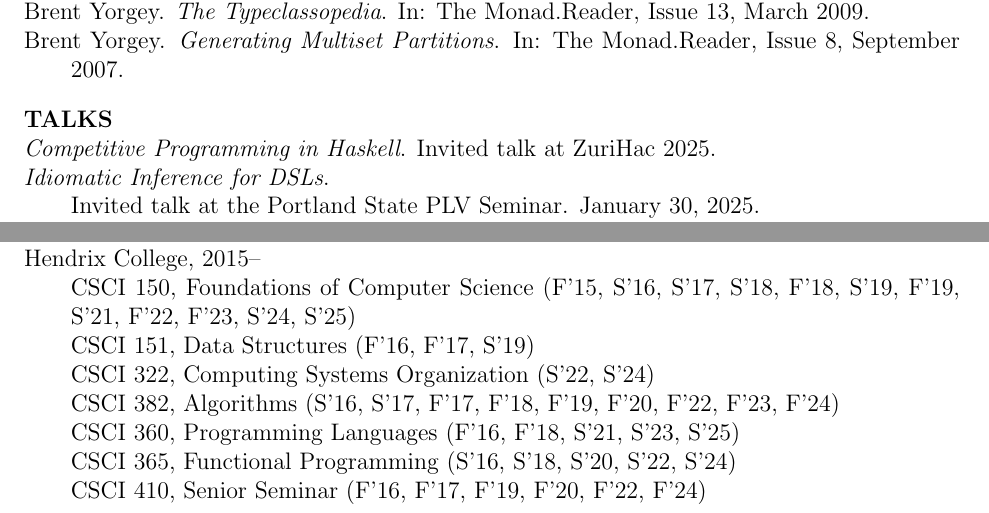
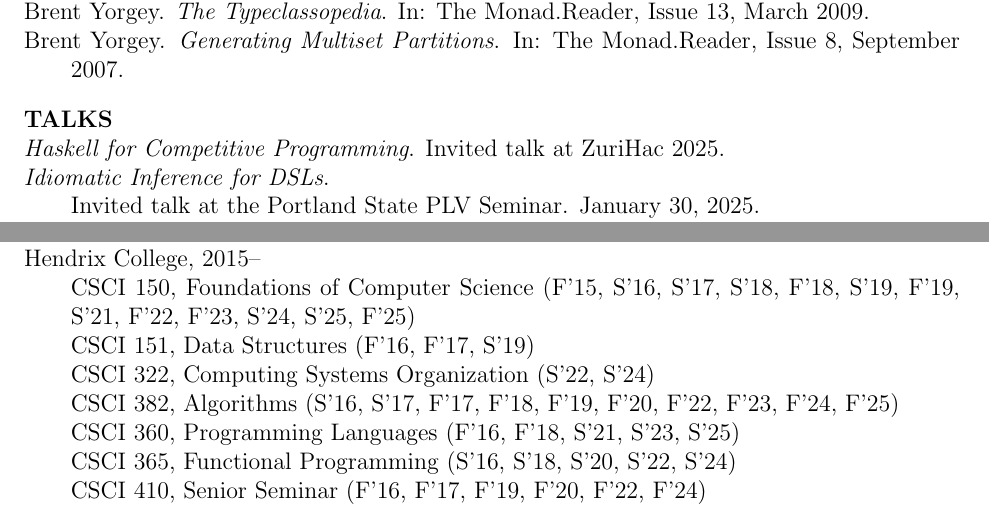
Before and after one commit to byorgey/cv, a LaTeX CV (brent-cv.tex): two parts of pages 4 and 5 of 6, joined at a grey line, cut so that both start at the same text. Compiled offline with pdfLaTeX; a LaTeX package or settings file that is missing is left out.

Commit message:
update CV

```diff
--- a/brent-cv.tex
+++ b/brent-cv.tex
@@ -263,7 +263,7 @@ Monad.Reader, Issue 8, September 2007.
 
 \section*{Talks}
 
-\cvitem \emph{Competitive Programming in Haskell}.  Invited talk at ZuriHac 2025.
+\cvitem \emph{Haskell for Competitive Programming}.  Invited talk at ZuriHac 2025.
 \cvitem \emph{Idiomatic Inference for DSLs}. \\ Invited talk at the
   Portland State PLV Seminar. January 30, 2025.
 \cvitem \emph{The Joy of Building (Functional) Languages}. \\ Invited
@@ -327,10 +327,11 @@ Love. September 10, 2021.
 \cvitem
 Hendrix College, 2015-- \\
 CSCI 150, Foundations of Computer Science (F'15, S'16, S'17, S'18,
-F'18, S'19, F'19, S'21, F'22, F'23, S'24, S'25) \\
+F'18, S'19, F'19, S'21, F'22, F'23, S'24, S'25, F'25) \\
 CSCI 151, Data Structures (F'16, F'17, S'19) \\
 CSCI 322, Computing Systems Organization (S'22, S'24) \\
-CSCI 382, Algorithms (S'16, S'17, F'17, F'18, F'19, F'20, F'22, F'23, F'24) \\
+CSCI 382, Algorithms (S'16, S'17, F'17, F'18, F'19, F'20, F'22, F'23,
+F'24, F'25) \\
 CSCI 360, Programming Languages (F'16, F'18, S'21, S'23, S'25) \\
 CSCI 365, Functional Programming (S'16, S'18, S'20, S'22, S'24) \\
 CSCI 410, Senior Seminar (F'16, F'17, F'19, F'20, F'22, F'24) \\
```
